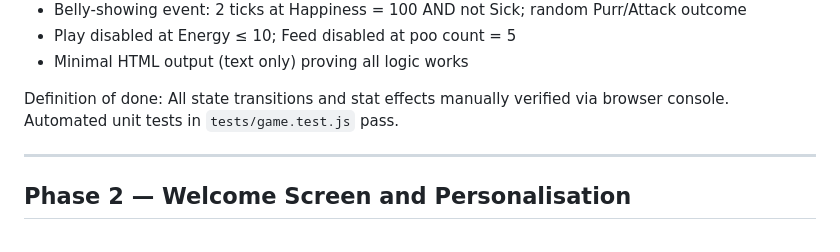
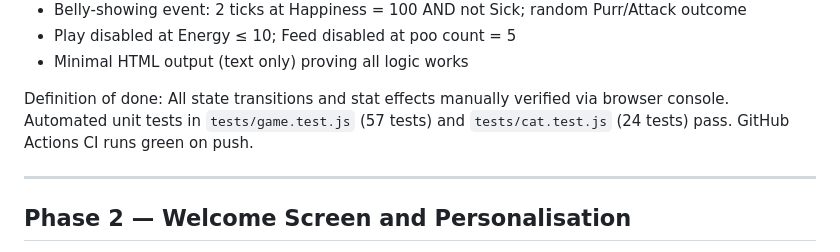
Before and after one commit to fonsecagabriella/tiny_cat, a Markdown page: specs/roadmap.md, the part around the change. Rendered like a GitHub page.

Commit message:
docs: update Phase 1 definition of done to reflect CI
Co-Authored-By: Claude Sonnet 4.6 <noreply@anthropic.com>

```diff
--- a/specs/roadmap.md
+++ b/specs/roadmap.md
@@ -21,7 +21,7 @@ Deliverables:
 - Play disabled at Energy ≤ 10; Feed disabled at poo count = 5
 - Minimal HTML output (text only) proving all logic works
 
-Definition of done: All state transitions and stat effects manually verified via browser console. Automated unit tests in `tests/game.test.js` pass.
+Definition of done: All state transitions and stat effects manually verified via browser console. Automated unit tests in `tests/game.test.js` (57 tests) and `tests/cat.test.js` (24 tests) pass. GitHub Actions CI runs green on push.
 
 ---
 
```
